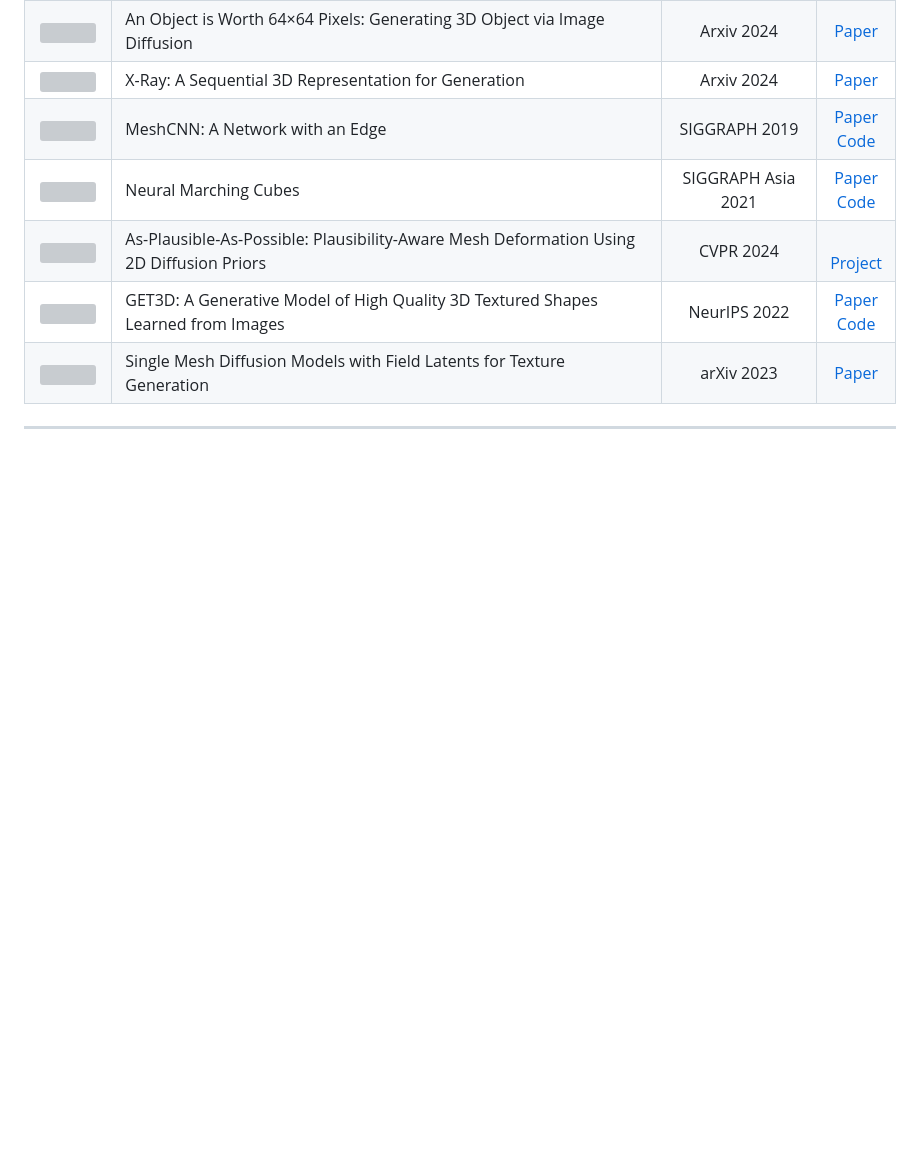
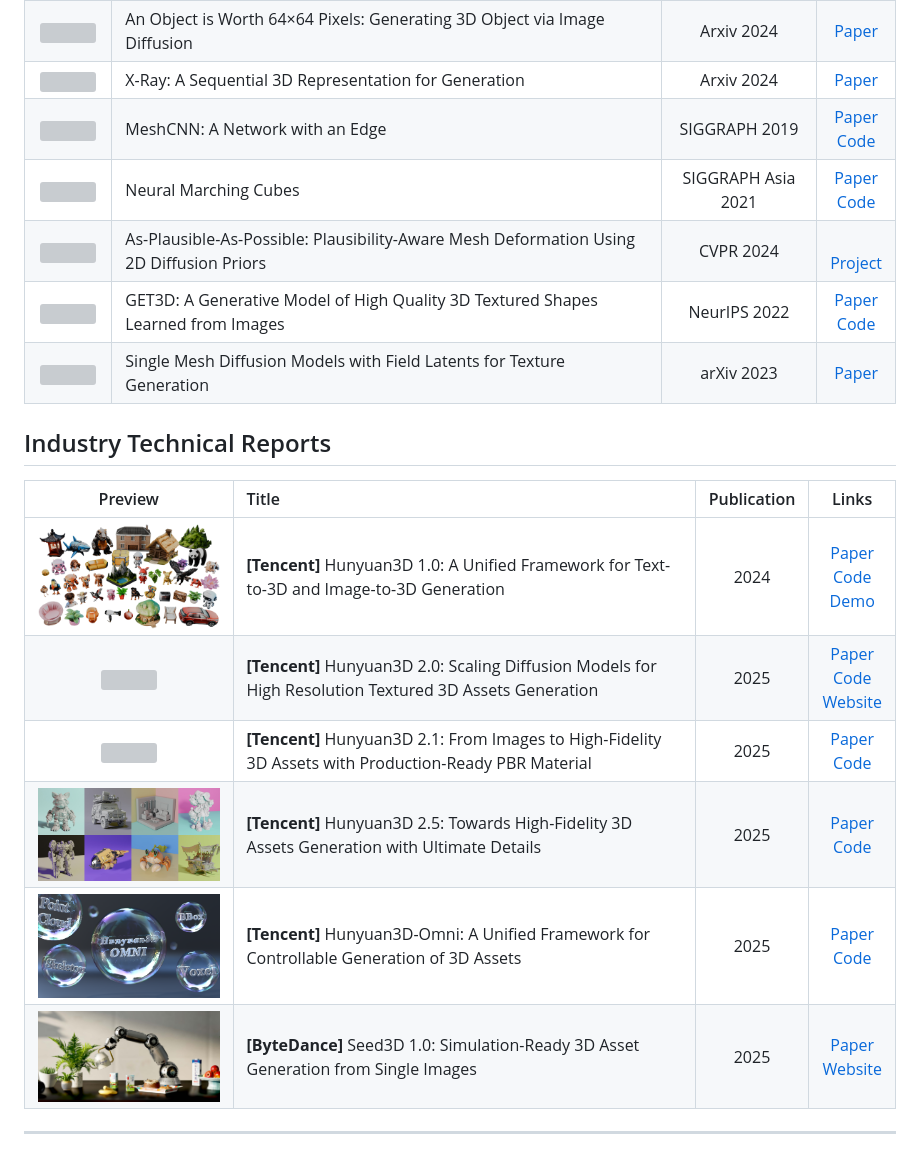
Before and after one commit to BunnySoCrazy/Awesome-3D-Generation, a Markdown page: README.md, the part around the change printed below. GitHub-like rendering; pictures changed too: assets/img/Hunyuan3D-1.jpg (added), assets/img/Hunyuan3D-2.5.jpg (added), assets/img/Hunyuan3D-Omni.jpg (added); blank space fills up the shorter version; grey boxes are pictures that could not be loaded.

Commit message:
tech report

```diff
--- a/README.md
+++ b/README.md
@@ -244,4 +245,16 @@
 | <img src="assets/img/SingleMeshDiffusion.jpg" width="300"> | Single Mesh Diffusion Models with Field Latents for Texture Generation | arXiv 2023 | [Paper](https://arxiv.org/pdf/2312.09250) |
 
 
+## Industry Technical Reports
+
+| Preview | Title | Publication | Links |
+|:---:|:---|:---:|:---:|
+| <img src="assets/img/Hunyuan3D-1.jpg" width="300"> | **[Tencent]** Hunyuan3D 1.0: A Unified Framework for Text-to-3D and Image-to-3D Generation | 2024 | [Paper](https://arxiv.org/pdf/2411.02293) <br> [Code](https://github.com/Tencent-Hunyuan/Hunyuan3D-1) <br> [Demo](https://huggingface.co/spaces/Tencent-Hunyuan/Hunyuan3D-1) |
+| <img src="assets/img/Hunyuan3D-2.jpg" width="300"> | **[Tencent]** Hunyuan3D 2.0: Scaling Diffusion Models for High Resolution Textured 3D Assets Generation | 2025 | [Paper](https://arxiv.org/pdf/2501.12202) <br> [Code](https://github.com/Tencent-Hunyuan/Hunyuan3D-2) <br> [Website](https://hunyuan-3d.com/) |
+| <img src="assets/img/Hunyuan3D-2.1.jpg" width="300"> | **[Tencent]** Hunyuan3D 2.1: From Images to High-Fidelity 3D Assets with Production-Ready PBR Material | 2025 | [Paper](https://arxiv.org/pdf/2506.15442) <br> [Code](https://github.com/Tencent-Hunyuan/Hunyuan3D-2.1) |
+| <img src="assets/img/Hunyuan3D-2.5.jpg" width="300"> | **[Tencent]** Hunyuan3D 2.5: Towards High-Fidelity 3D Assets Generation with Ultimate Details | 2025 | [Paper](https://arxiv.org/pdf/2506.16504) <br> [Code](https://github.com/Tencent-Hunyuan/Hunyuan3D-2) |
+| <img src="assets/img/Hunyuan3D-Omni.jpg" width="300"> | **[Tencent]** Hunyuan3D-Omni: A Unified Framework for Controllable Generation of 3D Assets | 2025 | [Paper](https://arxiv.org/pdf/2509.21245) <br> [Code](https://github.com/Tencent-Hunyuan/Hunyuan3D-Omni) |
+| <img src="assets/img/Seed3D.jpg" width="300"> | **[ByteDance]** Seed3D 1.0: Simulation-Ready 3D Asset Generation from Single Images | 2025 | [Paper](https://arxiv.org/pdf/2510.19944) <br> [Website](https://seed.bytedance.com/en/research) |
+
+
 ---
```
Also changed, not shown: other parts of README.md (+1 -0 lines), 3 other files.
